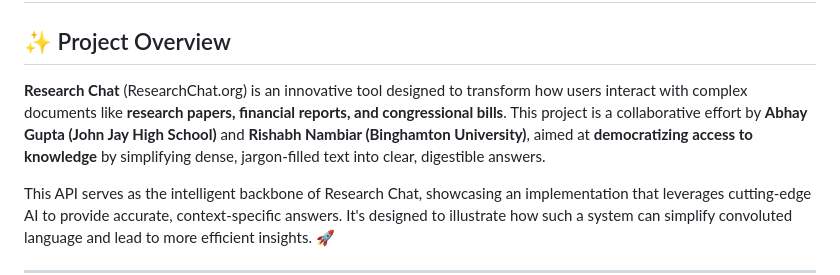
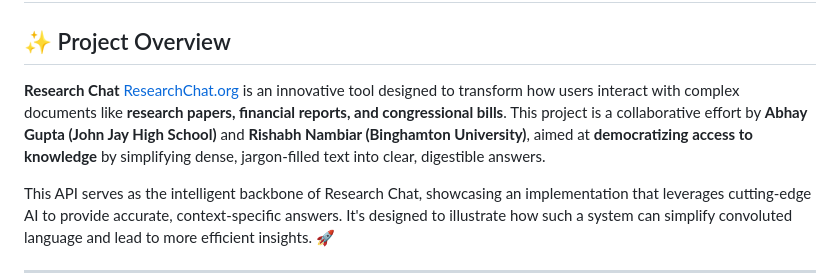
Before and after one commit to Hiptostee/Portfolio, a Markdown page: ResearchChat OpenAI API Implementation Example/README.md, the part around the change. Rendered like a GitHub page.

```diff
--- a/ResearchChat OpenAI API Implementation Example/README.md
+++ b/ResearchChat OpenAI API Implementation Example/README.md
@@ -2,7 +2,7 @@
 
 ## ✨ Project Overview
 
-**Research Chat** (ResearchChat.org) is an innovative tool designed to transform how users interact with complex documents like **research papers, financial reports, and congressional bills**. This project is a collaborative effort by **Abhay Gupta (John Jay High School)** and **Rishabh Nambiar (Binghamton University)**, aimed at **democratizing access to knowledge** by simplifying dense, jargon-filled text into clear, digestible answers.
+**Research Chat** [ResearchChat.org]("https://researchchat.org/) is an innovative tool designed to transform how users interact with complex documents like **research papers, financial reports, and congressional bills**. This project is a collaborative effort by **Abhay Gupta (John Jay High School)** and **Rishabh Nambiar (Binghamton University)**, aimed at **democratizing access to knowledge** by simplifying dense, jargon-filled text into clear, digestible answers.
 
 This API serves as the intelligent backbone of Research Chat, showcasing an implementation that leverages cutting-edge AI to provide accurate, context-specific answers. It's designed to illustrate how such a system can simplify convoluted language and lead to more efficient insights. 🚀
 
```
Also changed, not shown: invest4better.org/README.md (+1 -1 lines).
